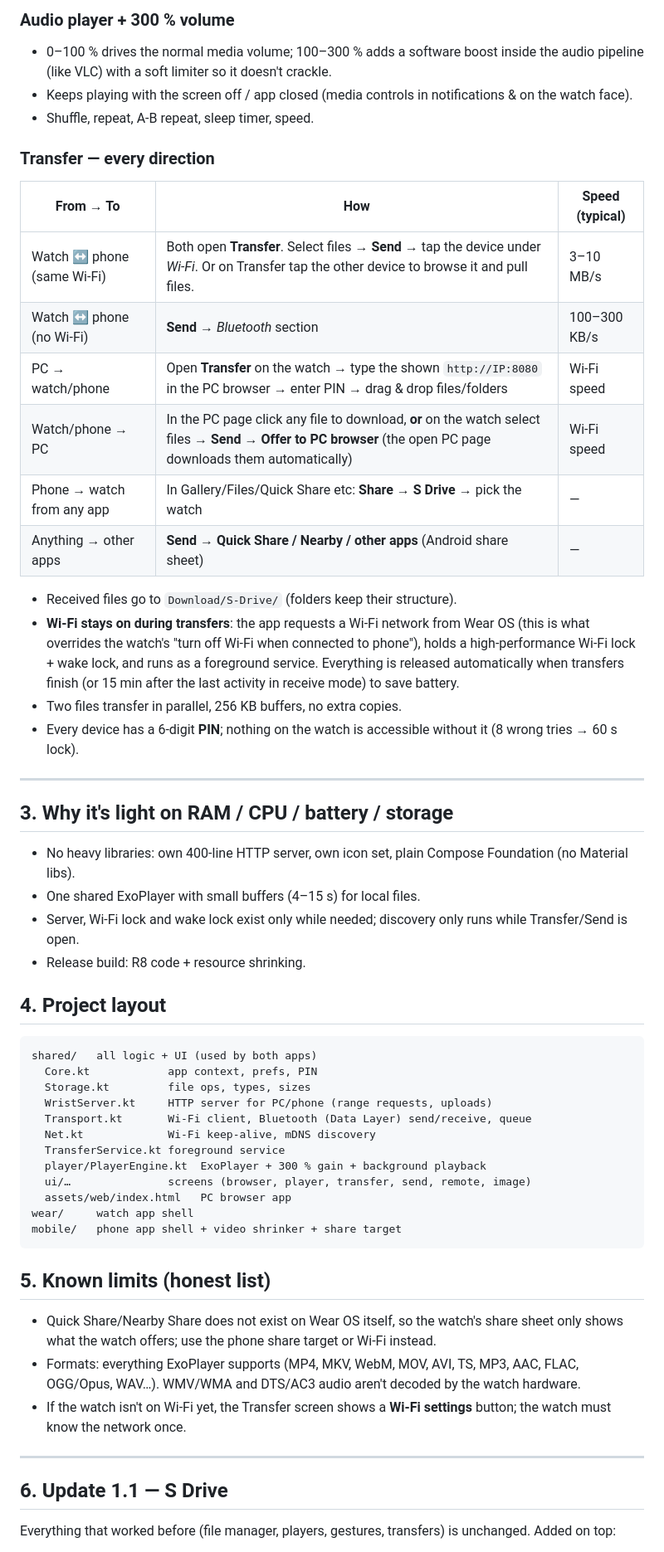
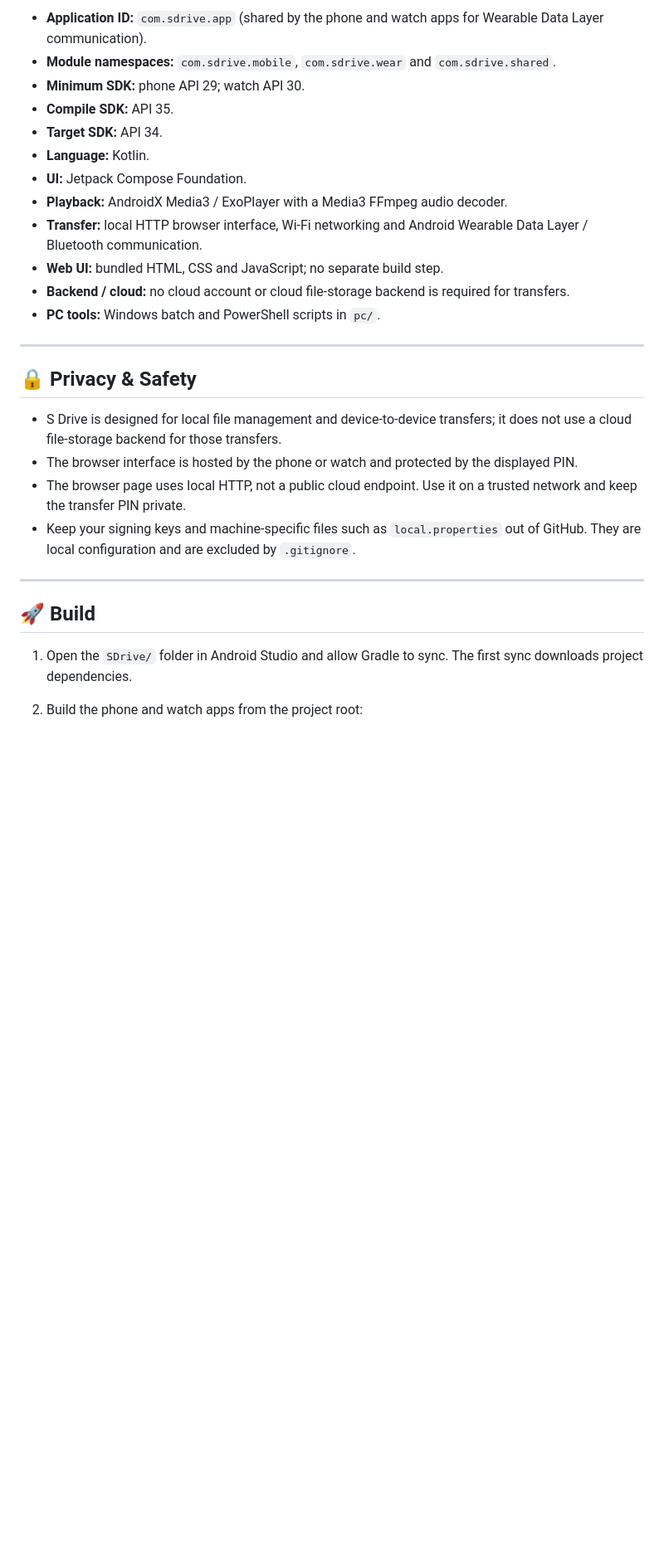
Before and after one commit to Harsha-21-hub/S-Suite, a Markdown page: SDrive/README.md, the part around one of its changes. Shown at 83% size. GitHub-like rendering; blank space fills up the shorter version.

Commit message:
Update SDrive and S-Suite documentation

````diff
--- a/SDrive/README.md
+++ b/SDrive/README.md
@@ -56,56 +123,29 @@ Without it the app still works but only inside its own folder (`Android/data/com
-### Audio player + 300 % volume
-* 0–100 % drives the normal media volume; 100–300 % adds a software boost inside the audio pipeline (like VLC) with a soft limiter so it doesn't crackle.
-* Keeps playing with the screen off / app closed (media controls in notifications & on the watch face).
-* Shuffle, repeat, A-B repeat, sleep timer, speed.
-
-### Transfer — every direction
-
-| From → To | How | Speed (typical) |
-|---|---|---|
-| Watch ↔ phone (same Wi-Fi) | Both open **Transfer**. Select files → **Send** → tap the device under *Wi-Fi*. Or on Transfer tap the other device to browse it and pull files. | 3–10 MB/s |
-| Watch ↔ phone (no Wi-Fi) | **Send** → *Bluetooth* section | 100–300 KB/s |
-| PC → watch/phone | Open **Transfer** on the watch → type the shown `http://IP:8080` in the PC browser → enter PIN → drag & drop files/folders | Wi-Fi speed |
-| Watch/phone → PC | In the PC page click any file to download, **or** on the watch select files → **Send → Offer to PC browser** (the open PC page downloads them automatically) | Wi-Fi speed |
-| Phone → watch from any app | In Gallery/Files/Quick Share etc: **Share → S Drive** → pick the watch | — |
-| Anything → other apps | **Send → Quick Share / Nearby / other apps** (Android share sheet) | — |
-
-* Received files go to `Download/S-Drive/` (folders keep their structure).
-* **Wi-Fi stays on during transfers**: the app requests a Wi-Fi network from Wear OS (this is what overrides the watch's "turn off Wi-Fi when connected to phone"), holds a high-performance Wi-Fi lock + wake lock, and runs as a foreground service. Everything is released automatically when transfers finish (or 15 min after the last activity in receive mode) to save battery.
-* Two files transfer in parallel, 256 KB buffers, no extra copies.
-* Every device has a 6-digit **PIN**; nothing on the watch is accessible without it (8 wrong tries → 60 s lock).
+- **Application ID:** `com.sdrive.app` (shared by the phone and watch apps for Wearable Data Layer communication).
+- **Module namespaces:** `com.sdrive.mobile`, `com.sdrive.wear` and `com.sdrive.shared`.
+- **Minimum SDK:** phone API 29; watch API 30.
+- **Compile SDK:** API 35.
+- **Target SDK:** API 34.
+- **Language:** Kotlin.
+- **UI:** Jetpack Compose Foundation.
+- **Playback:** AndroidX Media3 / ExoPlayer with a Media3 FFmpeg audio decoder.
+- **Transfer:** local HTTP browser interface, Wi-Fi networking and Android Wearable Data Layer / Bluetooth communication.
+- **Web UI:** bundled HTML, CSS and JavaScript; no separate build step.
+- **Backend / cloud:** no cloud account or cloud file-storage backend is required for transfers.
+- **PC tools:** Windows batch and PowerShell scripts in `pc/`.
 
 ---
 
-## 3. Why it's light on RAM / CPU / battery / storage
-* No heavy libraries: own 400-line HTTP server, own icon set, plain Compose Foundation (no Material libs).
-* One shared ExoPlayer with small buffers (4–15 s) for local files.
-* Server, Wi-Fi lock and wake lock exist only while needed; discovery only runs while Transfer/Send is open.
-* Release build: R8 code + resource shrinking.
+## 🔒 Privacy & Safety
 
-## 4. Project layout
-```
-shared/   all logic + UI (used by both apps)
-  Core.kt            app context, prefs, PIN
-  Storage.kt         file ops, types, sizes
-  WristServer.kt     HTTP server for PC/phone (range requests, uploads)
-  Transport.kt       Wi-Fi client, Bluetooth (Data Layer) send/receive, queue
-  Net.kt             Wi-Fi keep-alive, mDNS discovery
-  TransferService.kt foreground service
-  player/PlayerEngine.kt  ExoPlayer + 300 % gain + background playback
-  ui/…               screens (browser, player, transfer, send, remote, image)
-  assets/web/index.html   PC browser app
-wear/     watch app shell
-mobile/   phone app shell + video shrinker + share target
-```
-
-## 5. Known limits (honest list)
-* Quick Share/Nearby Share does not exist on Wear OS itself, so the watch's share sheet only shows what the watch offers; use the phone share target or Wi-Fi instead.
-* Formats: everything ExoPlayer supports (MP4, MKV, WebM, MOV, AVI, TS, MP3, AAC, FLAC, OGG/Opus, WAV…). WMV/WMA and DTS/AC3 audio aren't decoded by the watch hardware.
-* If the watch isn't on Wi-Fi yet, the Transfer screen shows a **Wi-Fi settings** button; the watch must know the network once.
+- S Drive is designed for local file management and device-to-device transfers; it does not use a cloud file-storage backend for those transfers.
+- The browser interface is hosted by the phone or watch and protected by the displayed PIN.
+- The browser page uses local HTTP, not a public cloud endpoint. Use it on a trusted network and keep the transfer PIN private.
+- Keep your signing keys and machine-specific files such as `local.properties` out of GitHub. They are local configuration and are excluded by `.gitignore`.
 
 ---
 
-## 6. Update 1.1 — S Drive
+## 🚀 Build
 
-Everything that worked before (file manager, players, gestures, transfers) is unchanged. Added on top:
+1. Open the `SDrive/` folder in Android Studio and allow Gradle to sync. The first sync downloads project dependencies.
+2. Build the phone and watch apps from the project root:
 
````
Also changed, not shown: other parts of SDrive/README.md (+144 -104 lines), README.md (+34 -3 lines).
